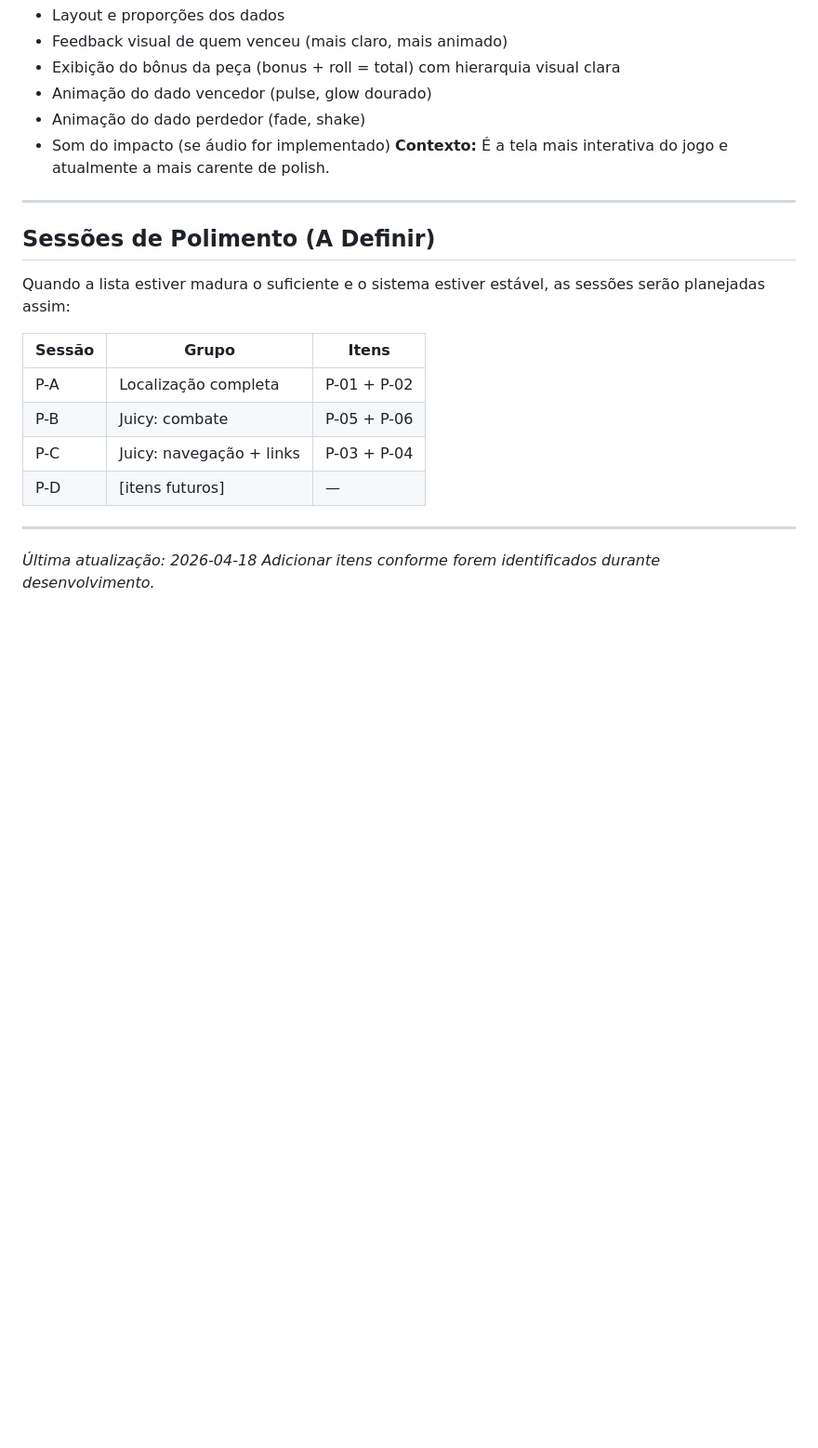
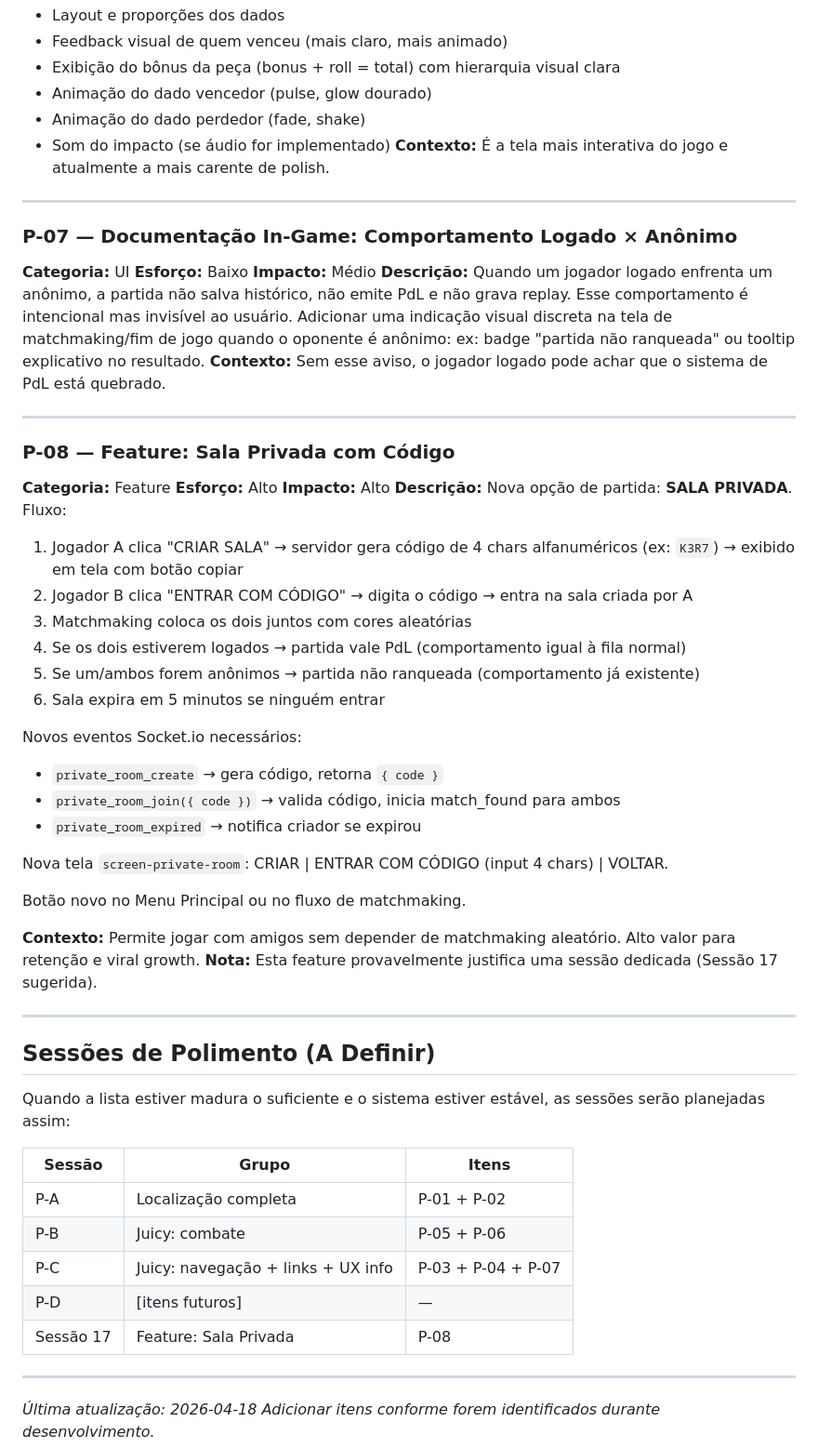
Before and after one commit to gabrielmialchi/microChess, a Markdown page: docs/POLISH_LIST.md, the part around the change. Shown at 93% size. Drawn GitHub-style; blank space fills up the shorter version.

```diff
--- a/docs/POLISH_LIST.md
+++ b/docs/POLISH_LIST.md
@@ -92,6 +92,41 @@ Atualmente: modal fecha já com a resolução aplicada instantaneamente, sem sta
 
 ---
 
+### P-07 — Documentação In-Game: Comportamento Logado × Anônimo
+**Categoria:** UI
+**Esforço:** Baixo
+**Impacto:** Médio
+**Descrição:** Quando um jogador logado enfrenta um anônimo, a partida não salva histórico, não emite PdL e não grava replay. Esse comportamento é intencional mas invisível ao usuário. Adicionar uma indicação visual discreta na tela de matchmaking/fim de jogo quando o oponente é anônimo: ex: badge "partida não ranqueada" ou tooltip explicativo no resultado.
+**Contexto:** Sem esse aviso, o jogador logado pode achar que o sistema de PdL está quebrado.
+
+---
+
+### P-08 — Feature: Sala Privada com Código
+**Categoria:** Feature
+**Esforço:** Alto
+**Impacto:** Alto
+**Descrição:** Nova opção de partida: **SALA PRIVADA**. Fluxo:
+1. Jogador A clica "CRIAR SALA" → servidor gera código de 4 chars alfanuméricos (ex: `K3R7`) → exibido em tela com botão copiar
+2. Jogador B clica "ENTRAR COM CÓDIGO" → digita o código → entra na sala criada por A
+3. Matchmaking coloca os dois juntos com cores aleatórias
+4. Se os dois estiverem logados → partida vale PdL (comportamento igual à fila normal)
+5. Se um/ambos forem anônimos → partida não ranqueada (comportamento já existente)
+6. Sala expira em 5 minutos se ninguém entrar
+
+Novos eventos Socket.io necessários:
+- `private_room_create` → gera código, retorna `{ code }`
+- `private_room_join({ code })` → valida código, inicia match_found para ambos
+- `private_room_expired` → notifica criador se expirou
+
+Nova tela `screen-private-room`: CRIAR | ENTRAR COM CÓDIGO (input 4 chars) | VOLTAR.
+
+Botão novo no Menu Principal ou no fluxo de matchmaking.
+
+**Contexto:** Permite jogar com amigos sem depender de matchmaking aleatório. Alto valor para retenção e viral growth.
+**Nota:** Esta feature provavelmente justifica uma sessão dedicada (Sessão 17 sugerida).
+
+---
+
 ## Sessões de Polimento (A Definir)
 
 Quando a lista estiver madura o suficiente e o sistema estiver estável, as sessões serão planejadas assim:
@@ -100,8 +135,9 @@ Quando a lista estiver madura o suficiente e o sistema estiver estável, as sess
 |--------|-------|-------|
 | P-A | Localização completa | P-01 + P-02 |
 | P-B | Juicy: combate | P-05 + P-06 |
-| P-C | Juicy: navegação + links | P-03 + P-04 |
+| P-C | Juicy: navegação + links + UX info | P-03 + P-04 + P-07 |
 | P-D | [itens futuros] | — |
+| Sessão 17 | Feature: Sala Privada | P-08 |
 
 ---
 
```
